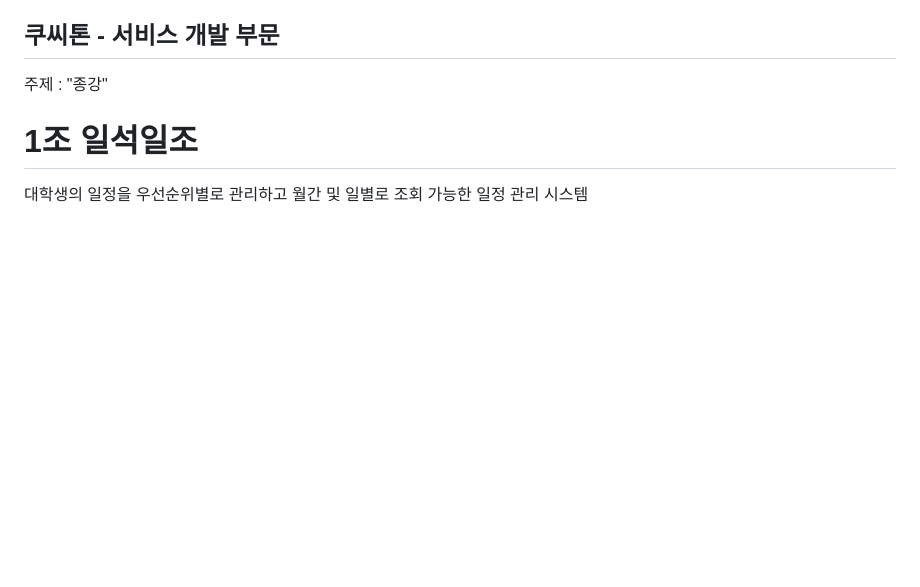
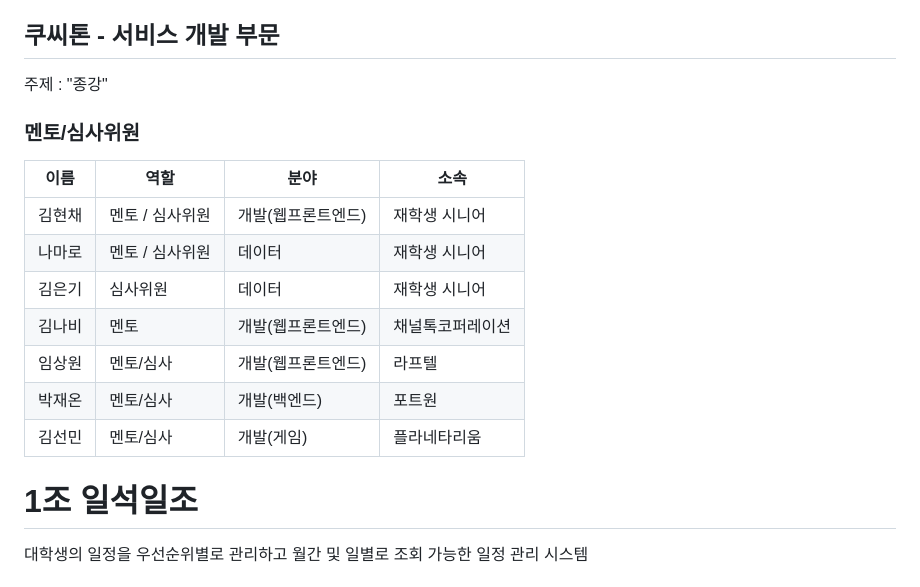
Before and after one commit to zeronwide837/23-2_KUCCTHON, a Markdown page: README.md, the part around the change. Drawn GitHub-style; blank space fills up the shorter version.

```diff
--- a/README.md
+++ b/README.md
@@ -11,6 +11,18 @@
 
 ## 쿠씨톤 - 서비스 개발 부문
 주제 : "종강"
+
+### 멘토/심사위원
+
+| 이름 | 역할 | 분야 | 소속 |
+| --- | --- | --- | --- |
+| 김현채 | 멘토 / 심사위원 | 개발(웹프론트엔드) | 재학생 시니어 |
+| 나마로 | 멘토 / 심사위원 | 데이터 | 재학생 시니어 |
+| 김은기 | 심사위원 | 데이터 | 재학생 시니어 |
+| 김나비 | 멘토 | 개발(웹프론트엔드) | 채널톡코퍼레이션 |
+| 임상원 | 멘토/심사 | 개발(웹프론트엔드) | 라프텔 |
+| 박재온 | 멘토/심사 | 개발(백엔드) | 포트원 |
+| 김선민 | 멘토/심사 | 개발(게임) | 플라네타리움 |
 
 # 1조 일석일조
 대학생의 일정을 우선순위별로 관리하고 월간 및 일별로 조회 가능한 일정 관리 시스템
```
